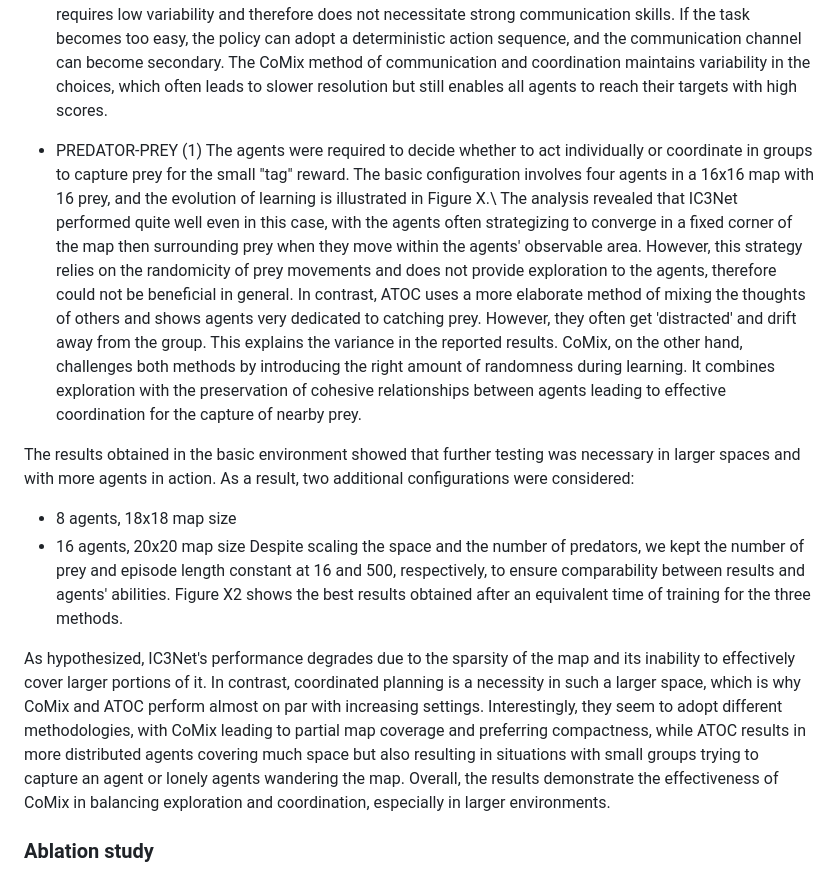
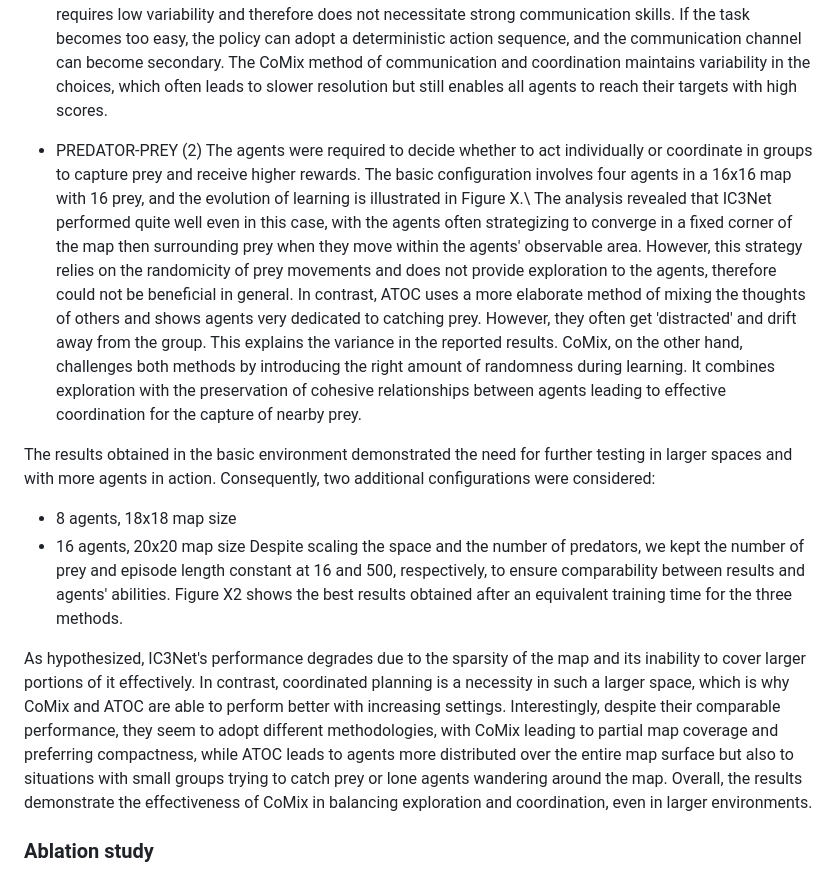
Before and after one commit to johnMinelli/CoordinatedQMIX, a Markdown page: thesis/raw/intro.md, the part around one of its changes. Drawn GitHub-style.

Commit message:
Raw conclusions and second revision PP results

```diff
--- a/thesis/raw/intro.md
+++ b/thesis/raw/intro.md
@@ -262,18 +262,16 @@ In evaluating the efficacy of the proposed method in comparison to the baselines
 Figure X displays the learning curve of the CoMix method and the two baseline approaches in terms of the total reward received by the agents in an episode. A higher value indicates not only the agents' capability to reach their respective targets, but also their ability to do so in a minimal number of steps, since the reward decays from 10 to 5 during the agents' lifespan.\\
 Given the simplicity of the task and its low potential for misunderstandings between agents, IC3Net's straightforward communication mechanism proves to be the most effective among the three methods compared. After about one thousand updates, the agents have already learnt almost deterministic behaviour and consistently obtain optimal rewards. CoMix follows, with slightly lower results, while ATOC struggles with the task. A deeper analysis of the latter reveals that in the execution, all agents tend to adopt the same action selection policy, moving in the same room. This usually ensures that at least two agents reach their intended target, while the others rarely show any further intention of turning back in the right direction. The behaviour is likely caused by weight sharing used for all components, which was not even mitigated by the introduction of an ID in the policy computation. On the other hand, IC3Net reaches optimal performance, likely because the task resolution requires low variability and therefore does not necessitate strong communication skills. If the task becomes too easy, the policy can adopt a deterministic action sequence, and the communication channel can become secondary. The CoMix method of communication and coordination maintains variability in the choices, which often leads to slower resolution but still enables all agents to reach their targets with high scores.
 
-- PREDATOR-PREY (1)
-The agents were required to decide whether to act individually or coordinate in groups to capture prey for the small "tag" reward. The basic configuration involves four agents in a 16x16 map with 16 prey, and the evolution of learning is illustrated in Figure X.\\
-The analysis revealed that IC3Net performed quite well even in this case, with the agents often strategizing to converge in a fixed corner of the map then surrounding prey when they move within the agents' observable area. However, this strategy relies on the randomicity of prey movements and does not provide exploration to the agents, therefore could not be beneficial in general. In contrast, ATOC uses a more elaborate method of mixing the thoughts of others and shows agents very dedicated to catching prey. However, they often get 'distracted' and drift away from the group. This explains the variance in the reported results. CoMix, on the other hand, challenges both methods by introducing the right amount of randomness during learning.  It combines exploration with the preservation of cohesive relationships between agents leading to effective coordination for the capture of nearby prey.
+- PREDATOR-PREY (2)
+The agents were required to decide whether to act individually or coordinate in groups to capture prey and receive higher rewards. The basic configuration involves four agents in a 16x16 map with 16 prey, and the evolution of learning is illustrated in Figure X.\\
+The analysis revealed that IC3Net performed quite well even in this case, with the agents often strategizing to converge in a fixed corner of the map then surrounding prey when they move within the agents' observable area. However, this strategy relies on the randomicity of prey movements and does not provide exploration to the agents, therefore could not be beneficial in general. In contrast, ATOC uses a more elaborate method of mixing the thoughts of others and shows agents very dedicated to catching prey. However, they often get 'distracted' and drift away from the group. This explains the variance in the reported results. CoMix, on the other hand, challenges both methods by introducing the right amount of randomness during learning. It combines exploration with the preservation of cohesive relationships between agents leading to effective coordination for the capture of nearby prey.
 
-
-The results obtained in the basic environment showed that further testing was necessary in larger spaces and with more agents in action. As a result, two additional configurations were considered:
+The results obtained in the basic environment demonstrated the need for further testing in larger spaces and with more agents in action. Consequently, two additional configurations were considered:
 - 8 agents, 18x18 map size
 - 16 agents, 20x20 map size
-Despite scaling the space and the number of predators, we kept the number of prey and episode length constant at 16 and 500, respectively, to ensure comparability between results and agents' abilities. Figure X2 shows the best results obtained after an equivalent time of training for the three methods.
+Despite scaling the space and the number of predators, we kept the number of prey and episode length constant at 16 and 500, respectively, to ensure comparability between results and agents' abilities. Figure X2 shows the best results obtained after an equivalent training time for the three methods.
 <!-- Indeed, being the number of steps limited, and the map where prey can hide/escape quite big, it is prevedible that not all them will be captured nevertheless we can observe interesting group strategies of stalking and tracking. -->
-As hypothesized, IC3Net's performance degrades due to the sparsity of the map and its inability to effectively cover larger portions of it. In contrast, coordinated planning is a necessity in such a larger space, which is why CoMix and ATOC perform almost on par with increasing settings. Interestingly, they seem to adopt different methodologies, with CoMix leading to partial map coverage and preferring compactness, while ATOC results in more distributed agents covering much space but also resulting in situations with small groups trying to capture an agent or lonely agents wandering the map. Overall, the results demonstrate the effectiveness of CoMix in balancing exploration and coordination, especially in larger environments.
-
+As hypothesized, IC3Net's performance degrades due to the sparsity of the map and its inability to cover larger portions of it effectively. In contrast, coordinated planning is a necessity in such a larger space, which is why CoMix and ATOC are able to perform better with increasing settings. Interestingly, despite their comparable performance, they seem to adopt different methodologies, with CoMix leading to partial map coverage and preferring compactness, while ATOC leads to agents more distributed over the entire map surface but also to situations with small groups trying to catch prey or lone agents wandering around the map. Overall, the results demonstrate the effectiveness of CoMix in balancing exploration and coordination, even in larger environments.
 
 ### Ablation study
 <!-- We conclude our evaluation by measuring the impact of each component in our pipeline through an ablation study carried out on the two environments -->
```
Also changed, not shown: other parts of thesis/raw/intro.md (+11 -0 lines), thesis/raw/ch6.md (+1 -1 lines).
